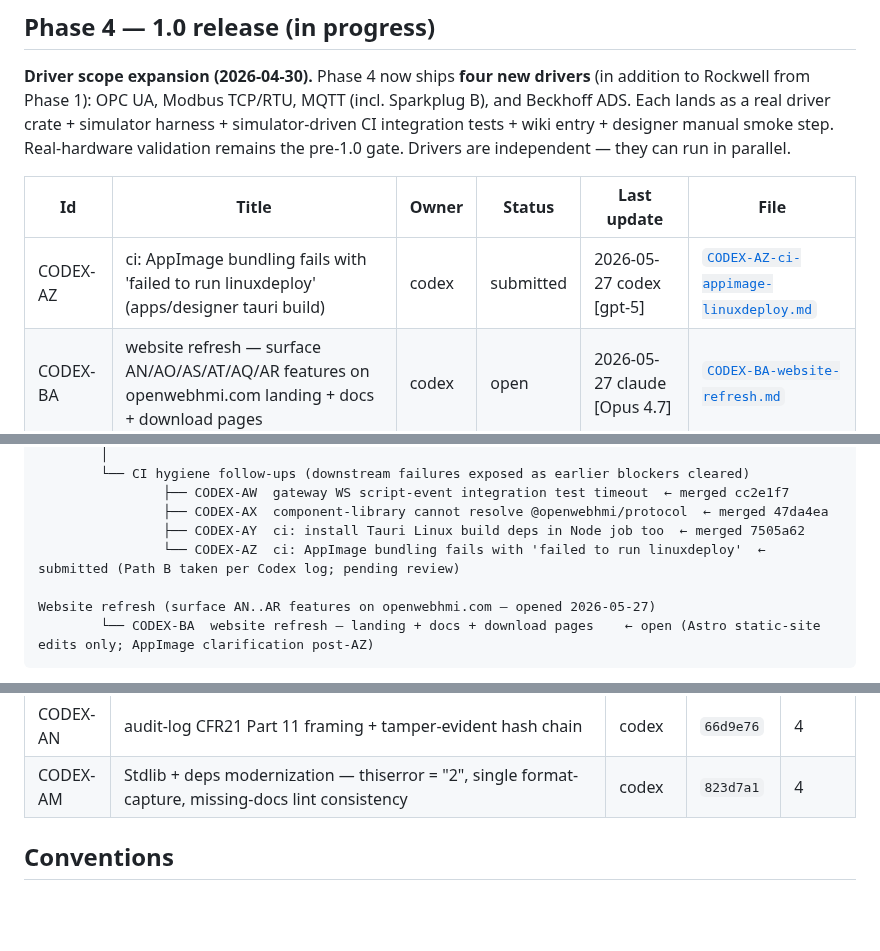
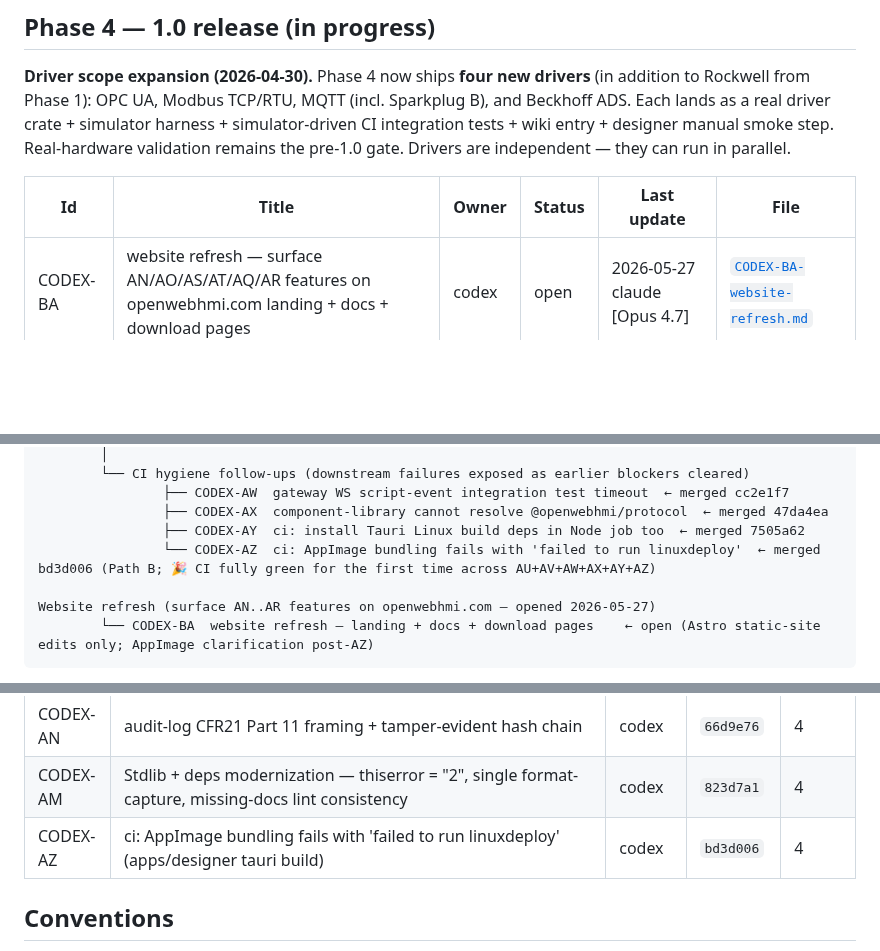
Before and after one commit to sergiogallegos/OpenWebHMI, a Markdown page: docs/agents/board.md, 3 parts joined by grey strips. Rendered like a GitHub page; blank space fills up the shorter version.

Commit message:
docs(agents): merge CODEX-AZ — CI fully green for the first time
Reviewed AZ against commit bd3d006:
- gh run view 26538520080 confirms first fully-green CI run in project history: Node 4m2s, Rust 1m49s, validate-agent-files 4s — all green
- 3-line workflow diff: filter designer out of recursive build, then build:vite + tauri build --bundles deb,rpm
- Inline comment '# CI packages deb/rpm only; AppImage remains a release/local-build target.' documents the invariant
- apps/designer/package.json build script unchanged — local devs + release builds still produce AppImage
- --bundles deb,rpm is Tauri v2 syntax (Codex confirmed via tauri build --help)

Strong points: Path B chosen exactly as brief recommended; minimal surgical change; CI-only override (not package.json or tauri.conf.json) honors the 'Don't break local developer experience' rule; AU→AW + AV→AX + AY→AZ 'fix obvious blocker, expose next layer, open narrow follow-up' pattern closed cleanly across 6 tasks.

AZ closes the CI hygiene line that had been red for 10+ consecutive prior pushes. No follow-ups opened.

Validator green: 53 task files.

```diff
--- a/docs/agents/board.md
+++ b/docs/agents/board.md
@@ -8,7 +8,6 @@
 
 | Id | Title | Owner | Status | Last update | File |
 |---|---|---|---|---|---|
-| CODEX-AZ | ci: AppImage bundling fails with 'failed to run linuxdeploy' (apps/designer tauri build) | codex | submitted | 2026-05-27 codex [gpt-5] | [`CODEX-AZ-ci-appimage-linuxdeploy.md`](tasks/CODEX-AZ-ci-appimage-linuxdeploy.md) |
 | CODEX-BA | website refresh — surface AN/AO/AS/AT/AQ/AR features on openwebhmi.com landing + docs + download pages | codex | open | 2026-05-27 claude [Opus 4.7] | [`CODEX-BA-website-refresh.md`](tasks/CODEX-BA-website-refresh.md) |
 
 ### Phase 4 dependency graph
@@ -39,7 +38,7 @@
                 ├── CODEX-AW  gateway WS script-event integration test timeout  ← merged cc2e1f7
                 ├── CODEX-AX  component-library cannot resolve @openwebhmi/protocol  ← merged 47da4ea
                 ├── CODEX-AY  ci: install Tauri Linux build deps in Node job too  ← merged 7505a62
-                └── CODEX-AZ  ci: AppImage bundling fails with 'failed to run linuxdeploy'  ← submitted (Path B taken per Codex log; pending review)
+                └── CODEX-AZ  ci: AppImage bundling fails with 'failed to run linuxdeploy'  ← merged bd3d006 (Path B; 🎉 CI fully green for the first time across AU+AV+AW+AX+AY+AZ)
 
 Website refresh (surface AN..AR features on openwebhmi.com — opened 2026-05-27)
         └── CODEX-BA  website refresh — landing + docs + download pages    ← open (Astro static-site edits only; AppImage clarification post-AZ)
@@ -125,6 +124,7 @@ CI hygiene tasks AU + AV merged at `4e9bc9b`. Each unblocked the job's setup gat
 | CODEX-AT | Material Design widget pack — demo subset proving theme-pack architecture | codex | `428a9cf` | 4 |
 | CODEX-AN | audit-log CFR21 Part 11 framing + tamper-evident hash chain | codex | `66d9e76` | 4 |
 | CODEX-AM | Stdlib + deps modernization — thiserror = "2", single format-capture, missing-docs lint consistency | codex | `823d7a1` | 4 |
+| CODEX-AZ | ci: AppImage bundling fails with 'failed to run linuxdeploy' (apps/designer tauri build) | codex | `bd3d006` | 4 |
 
 ## Conventions
 
```
Also changed, not shown: docs/agents/log.md (+1 -0 lines), 1 other file.
